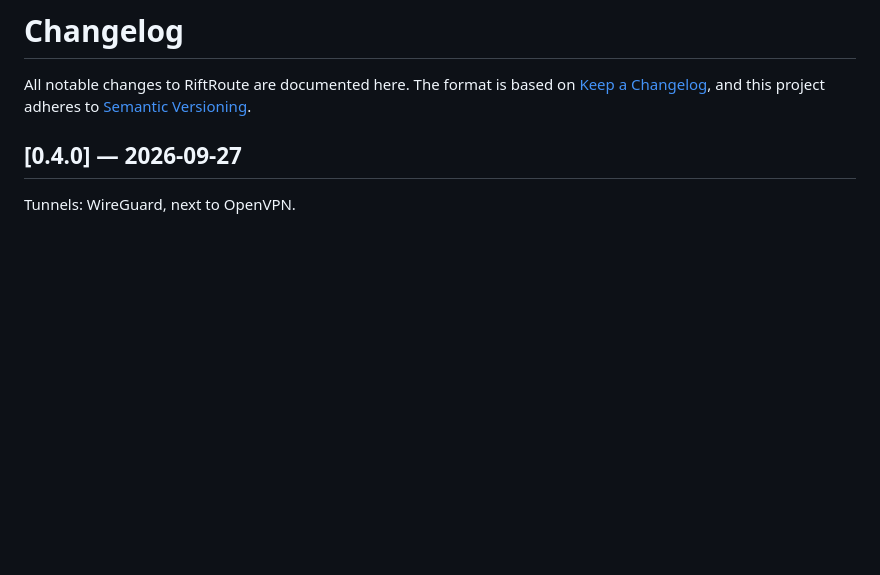
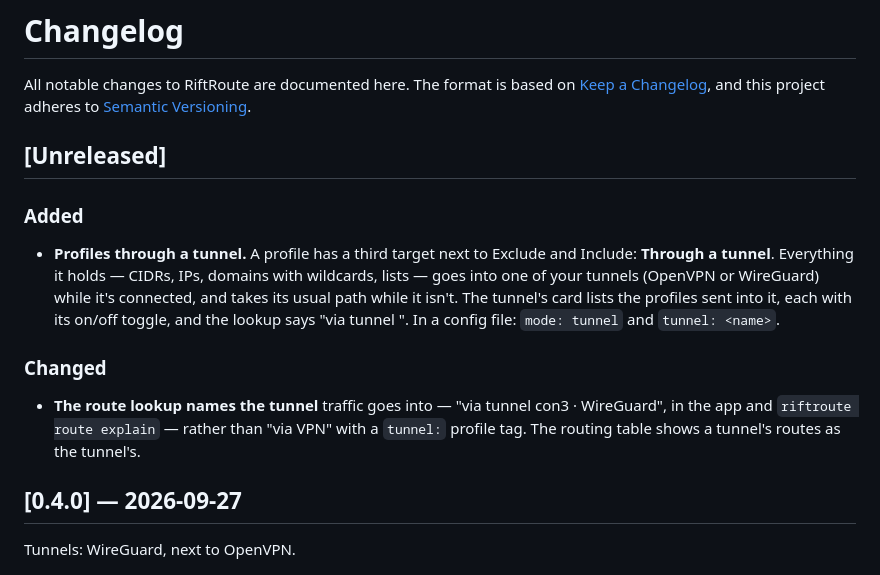
Before and after one commit to Amirhat/riftroute, a Markdown page: CHANGELOG.md, the part around the change. GitHub-like rendering; blank space fills up the shorter version.

Commit message:
docs: profiles through a tunnel — the toggle as built; changelog
Co-Authored-By: Claude Opus 5.5 <noreply@anthropic.com>

```diff
--- a/CHANGELOG.md
+++ b/CHANGELOG.md
@@ -3,6 +3,23 @@
 All notable changes to RiftRoute are documented here. The format is based on
 [Keep a Changelog](https://keepachangelog.com/en/1.1.0/), and this project
 adheres to [Semantic Versioning](https://semver.org/spec/v2.0.0.html).
+
+## [Unreleased]
+
+### Added
+- **Profiles through a tunnel.** A profile has a third target next to
+  Exclude and Include: **Through a tunnel**. Everything it holds — CIDRs,
+  IPs, domains with wildcards, lists — goes into one of your tunnels
+  (OpenVPN or WireGuard) while it's connected, and takes its usual path
+  while it isn't. The tunnel's card lists the profiles sent into it, each
+  with its on/off toggle, and the lookup says "via tunnel <name>". In a
+  config file: `mode: tunnel` and `tunnel: <name>`.
+
+### Changed
+- **The route lookup names the tunnel** traffic goes into — "via tunnel
+  con3 · WireGuard", in the app and `riftroute route explain` — rather than
+  "via VPN" with a `tunnel:` profile tag. The routing table shows a tunnel's
+  routes as the tunnel's.
 
 ## [0.4.0] — 2026-09-27
 
```
Also changed, not shown: docs/profiles-through-tunnels.md (+7 -3 lines).
